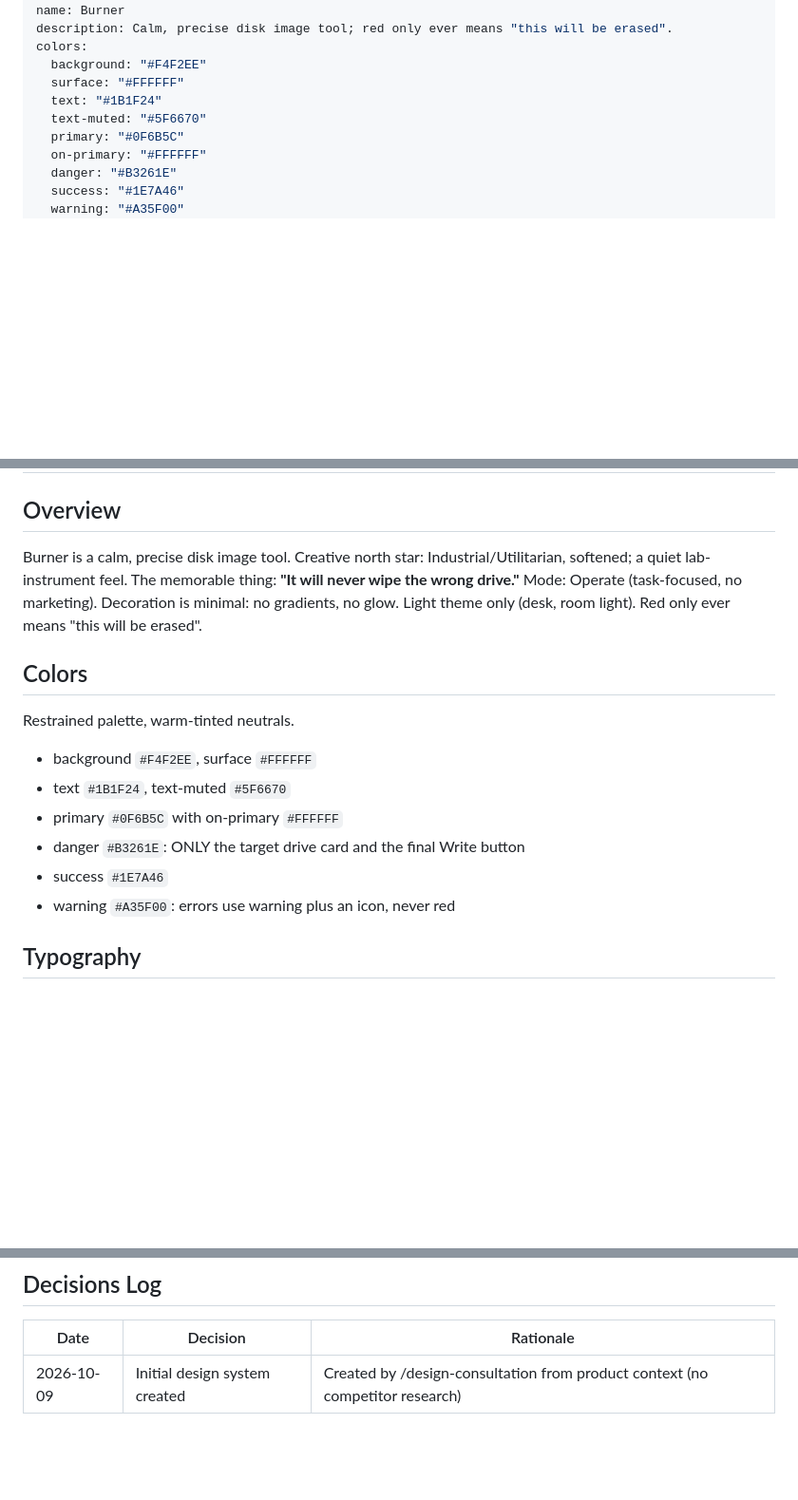
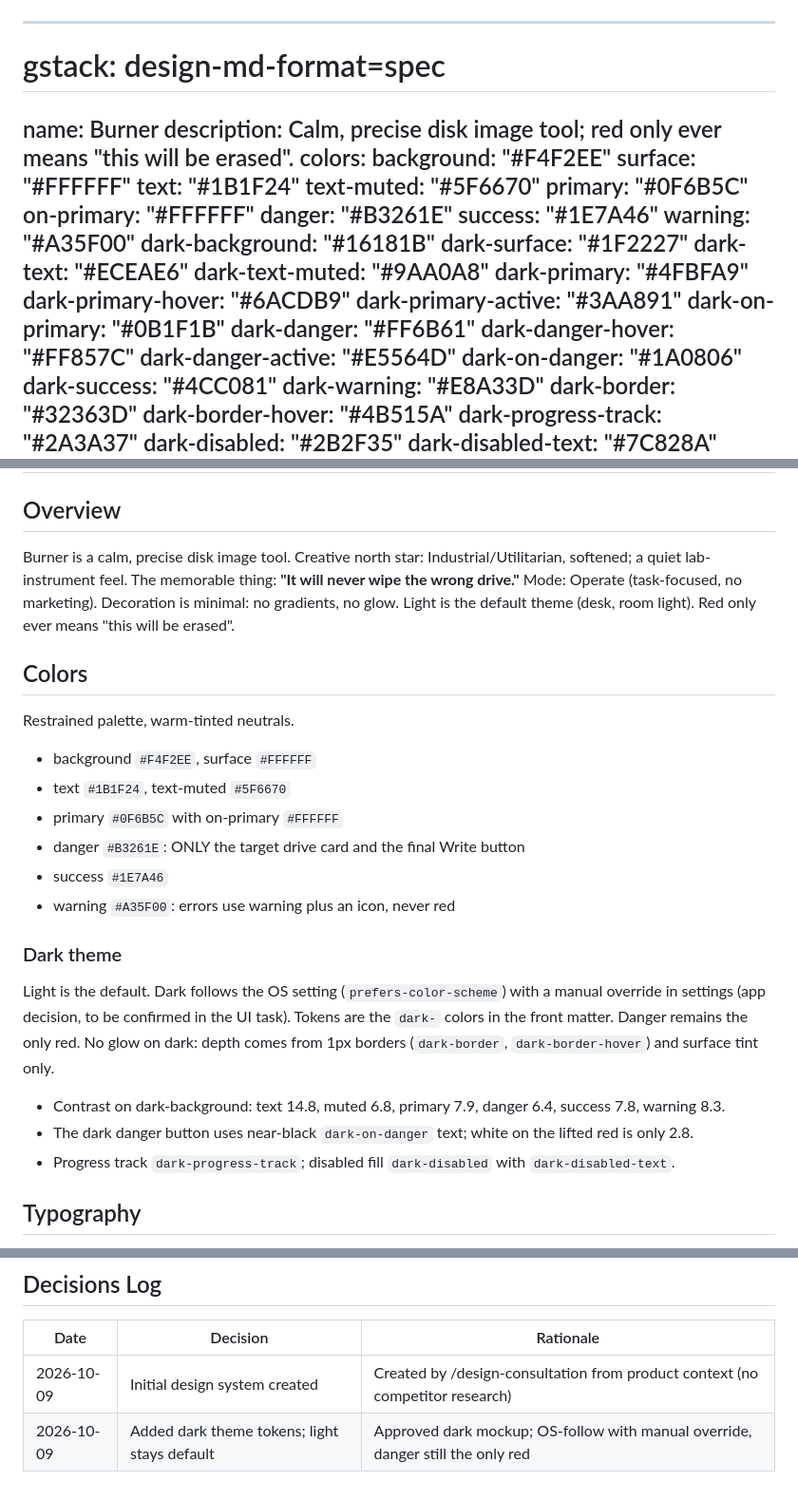
Before and after one commit to Jubblin/burner, a Markdown page: DESIGN.md, 3 parts joined by grey strips. Shown at 95% size. Drawn GitHub-style; blank space fills up the shorter version.

Commit message:
Add dark theme tokens to DESIGN.md
Co-Authored-By: Claude Sonnet 5.5 <noreply@anthropic.com>

```diff
--- a/DESIGN.md
+++ b/DESIGN.md
@@ -12,6 +12,25 @@ colors:
   danger: "#B3261E"
   success: "#1E7A46"
   warning: "#A35F00"
+  dark-background: "#16181B"
+  dark-surface: "#1F2227"
+  dark-text: "#ECEAE6"
+  dark-text-muted: "#9AA0A8"
+  dark-primary: "#4FBFA9"
+  dark-primary-hover: "#6ACDB9"
+  dark-primary-active: "#3AA891"
+  dark-on-primary: "#0B1F1B"
+  dark-danger: "#FF6B61"
+  dark-danger-hover: "#FF857C"
+  dark-danger-active: "#E5564D"
+  dark-on-danger: "#1A0806"
+  dark-success: "#4CC081"
+  dark-warning: "#E8A33D"
+  dark-border: "#32363D"
+  dark-border-hover: "#4B515A"
+  dark-progress-track: "#2A3A37"
+  dark-disabled: "#2B2F35"
+  dark-disabled-text: "#7C828A"
 typography:
   heading-lg:
     fontFamily: Satoshi
@@ -76,7 +95,7 @@ components:
 # Burner Design System
 
 ## Overview
-Burner is a calm, precise disk image tool. Creative north star: Industrial/Utilitarian, softened; a quiet lab-instrument feel. The memorable thing: **"It will never wipe the wrong drive."** Mode: Operate (task-focused, no marketing). Decoration is minimal: no gradients, no glow. Light theme only (desk, room light). Red only ever means "this will be erased".
+Burner is a calm, precise disk image tool. Creative north star: Industrial/Utilitarian, softened; a quiet lab-instrument feel. The memorable thing: **"It will never wipe the wrong drive."** Mode: Operate (task-focused, no marketing). Decoration is minimal: no gradients, no glow. Light is the default theme (desk, room light). Red only ever means "this will be erased".
 
 ## Colors
 Restrained palette, warm-tinted neutrals.
@@ -86,6 +105,12 @@ Restrained palette, warm-tinted neutrals.
 - danger `#B3261E`: ONLY the target drive card and the final Write button
 - success `#1E7A46`
 - warning `#A35F00`: errors use warning plus an icon, never red
+
+### Dark theme
+Light is the default. Dark follows the OS setting (`prefers-color-scheme`) with a manual override in settings (app decision, to be confirmed in the UI task). Tokens are the `dark-` colors in the front matter. Danger remains the only red. No glow on dark: depth comes from 1px borders (`dark-border`, `dark-border-hover`) and surface tint only.
+- Contrast on dark-background: text 14.8, muted 6.8, primary 7.9, danger 6.4, success 7.8, warning 8.3.
+- The dark danger button uses near-black `dark-on-danger` text; white on the lifted red is only 2.8.
+- Progress track `dark-progress-track`; disabled fill `dark-disabled` with `dark-disabled-text`.
 
 ## Typography
 - Satoshi (Fontshare, free commercial use; 400/500/700) for headings, UI, and body.
@@ -129,3 +154,4 @@ Don't:
 | Date | Decision | Rationale |
 |------|----------|-----------|
 | 2026-10-09 | Initial design system created | Created by /design-consultation from product context (no competitor research) |
+| 2026-10-09 | Added dark theme tokens; light stays default | Approved dark mockup; OS-follow with manual override, danger still the only red |
```
